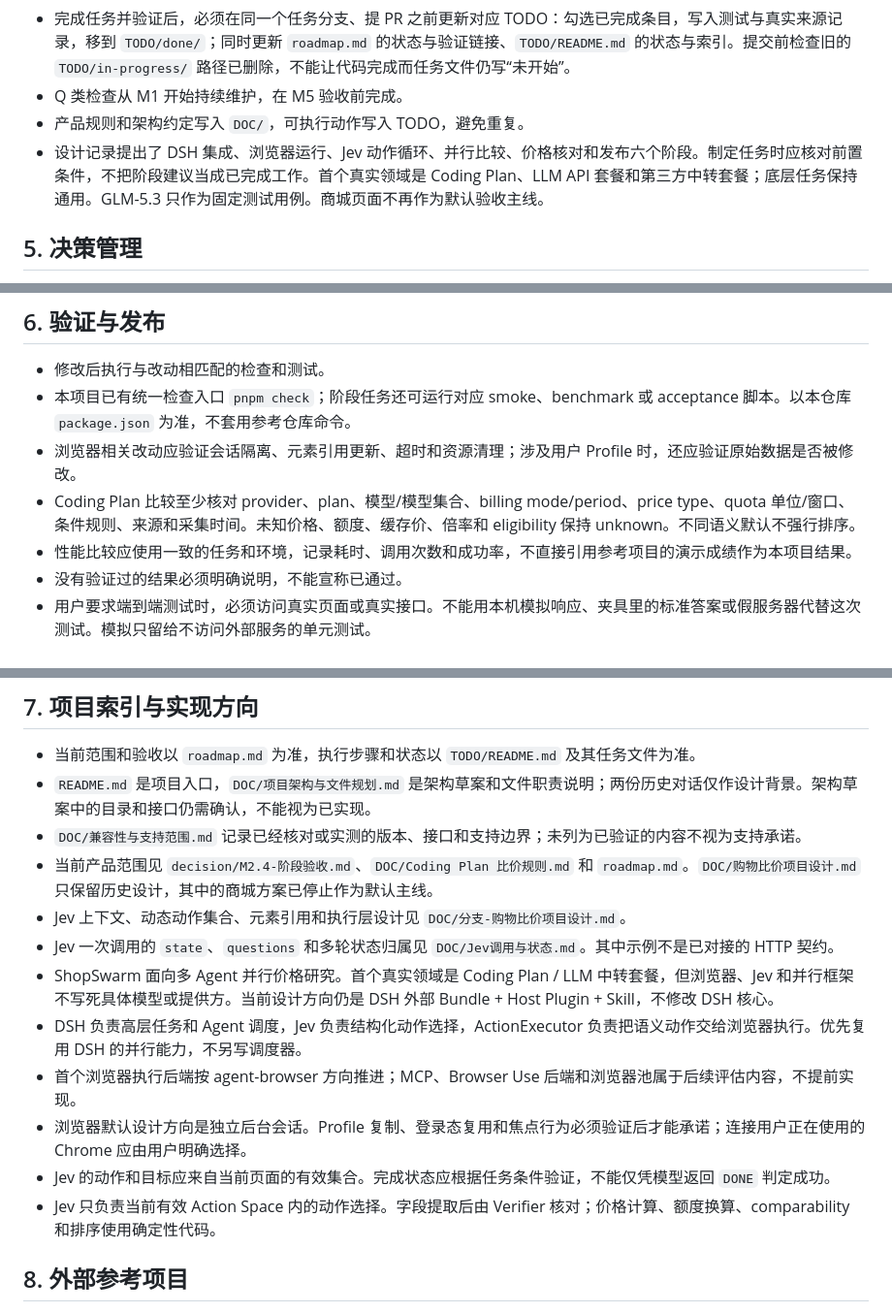
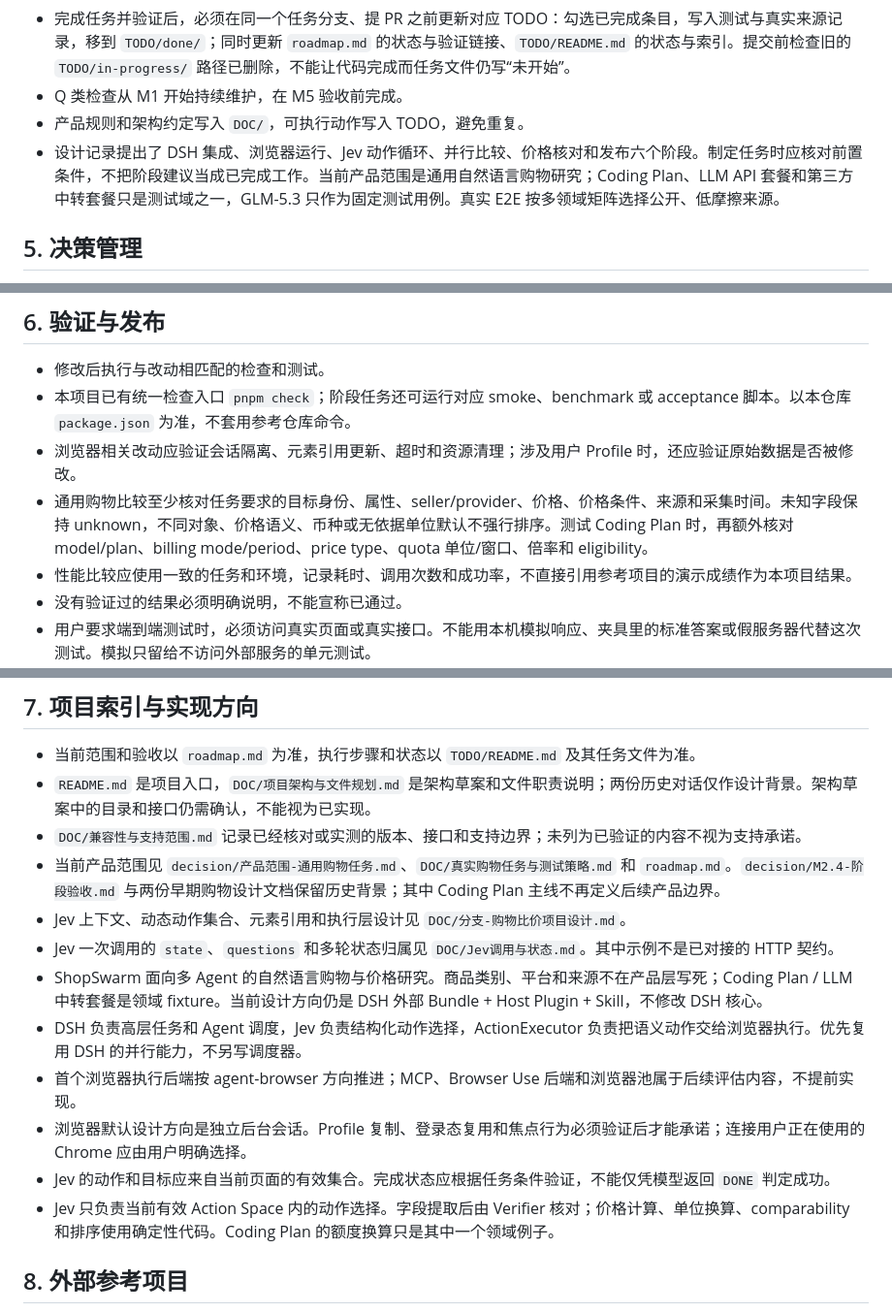
Before and after one commit to LetItBe12345/ShopSwarm, a Markdown page: AGENTS.md, 3 parts joined by grey strips. Shown at 97% size. GitHub-like rendering.

Commit message:
docs: update repository guidance for general shopping

```diff
--- a/AGENTS.md
+++ b/AGENTS.md
@@ -43,7 +43,7 @@
 - 完成任务并验证后，必须在同一个任务分支、提 PR 之前更新对应 TODO：勾选已完成条目，写入测试与真实来源记录，移到 `TODO/done/`；同时更新 `roadmap.md` 的状态与验证链接、`TODO/README.md` 的状态与索引。提交前检查旧的 `TODO/in-progress/` 路径已删除，不能让代码完成而任务文件仍写“未开始”。
 - Q 类检查从 M1 开始持续维护，在 M5 验收前完成。
 - 产品规则和架构约定写入 `DOC/`，可执行动作写入 TODO，避免重复。
-- 设计记录提出了 DSH 集成、浏览器运行、Jev 动作循环、并行比较、价格核对和发布六个阶段。制定任务时应核对前置条件，不把阶段建议当成已完成工作。首个真实领域是 Coding Plan、LLM API 套餐和第三方中转套餐；底层任务保持通用。GLM-5.3 只作为固定测试用例。商城页面不再作为默认验收主线。
+- 设计记录提出了 DSH 集成、浏览器运行、Jev 动作循环、并行比较、价格核对和发布六个阶段。制定任务时应核对前置条件，不把阶段建议当成已完成工作。当前产品范围是通用自然语言购物研究；Coding Plan、LLM API 套餐和第三方中转套餐只是测试域之一，GLM-5.3 只作为固定测试用例。真实 E2E 按多领域矩阵选择公开、低摩擦来源。
 
 ## 5. 决策管理
 
@@ -57,7 +57,7 @@
 - 修改后执行与改动相匹配的检查和测试。
 - 本项目已有统一检查入口 `pnpm check`；阶段任务还可运行对应 smoke、benchmark 或 acceptance 脚本。以本仓库 `package.json` 为准，不套用参考仓库命令。
 - 浏览器相关改动应验证会话隔离、元素引用更新、超时和资源清理；涉及用户 Profile 时，还应验证原始数据是否被修改。
-- Coding Plan 比较至少核对 provider、plan、模型/模型集合、billing mode/period、price type、quota 单位/窗口、条件规则、来源和采集时间。未知价格、额度、缓存价、倍率和 eligibility 保持 unknown。不同语义默认不强行排序。
+- 通用购物比较至少核对任务要求的目标身份、属性、seller/provider、价格、价格条件、来源和采集时间。未知字段保持 unknown，不同对象、价格语义、币种或无依据单位默认不强行排序。测试 Coding Plan 时，再额外核对 model/plan、billing mode/period、price type、quota 单位/窗口、倍率和 eligibility。
 - 性能比较应使用一致的任务和环境，记录耗时、调用次数和成功率，不直接引用参考项目的演示成绩作为本项目结果。
 - 没有验证过的结果必须明确说明，不能宣称已通过。
 - 用户要求端到端测试时，必须访问真实页面或真实接口。不能用本机模拟响应、夹具里的标准答案或假服务器代替这次测试。模拟只留给不访问外部服务的单元测试。
@@ -93,15 +93,15 @@
 - 当前范围和验收以 `roadmap.md` 为准，执行步骤和状态以 `TODO/README.md` 及其任务文件为准。
 - `README.md` 是项目入口，`DOC/项目架构与文件规划.md` 是架构草案和文件职责说明；两份历史对话仅作设计背景。架构草案中的目录和接口仍需确认，不能视为已实现。
 - `DOC/兼容性与支持范围.md` 记录已经核对或实测的版本、接口和支持边界；未列为已验证的内容不视为支持承诺。
-- 当前产品范围见 `decision/M2.4-阶段验收.md`、`DOC/Coding Plan 比价规则.md` 和 `roadmap.md`。`DOC/购物比价项目设计.md` 只保留历史设计，其中的商城方案已停止作为默认主线。
+- 当前产品范围见 `decision/产品范围-通用购物任务.md`、`DOC/真实购物任务与测试策略.md` 和 `roadmap.md`。`decision/M2.4-阶段验收.md` 与两份早期购物设计文档保留历史背景；其中 Coding Plan 主线不再定义后续产品边界。
 - Jev 上下文、动态动作集合、元素引用和执行层设计见 `DOC/分支-购物比价项目设计.md`。
 - Jev 一次调用的 `state`、`questions` 和多轮状态归属见 `DOC/Jev调用与状态.md`。其中示例不是已对接的 HTTP 契约。
-- ShopSwarm 面向多 Agent 并行价格研究。首个真实领域是 Coding Plan / LLM 中转套餐，但浏览器、Jev 和并行框架不写死具体模型或提供方。当前设计方向仍是 DSH 外部 Bundle + Host Plugin + Skill，不修改 DSH 核心。
+- ShopSwarm 面向多 Agent 的自然语言购物与价格研究。商品类别、平台和来源不在产品层写死；Coding Plan / LLM 中转套餐是领域 fixture。当前设计方向仍是 DSH 外部 Bundle + Host Plugin + Skill，不修改 DSH 核心。
 - DSH 负责高层任务和 Agent 调度，Jev 负责结构化动作选择，ActionExecutor 负责把语义动作交给浏览器执行。优先复用 DSH 的并行能力，不另写调度器。
 - 首个浏览器执行后端按 agent-browser 方向推进；MCP、Browser Use 后端和浏览器池属于后续评估内容，不提前实现。
 - 浏览器默认设计方向是独立后台会话。Profile 复制、登录态复用和焦点行为必须验证后才能承诺；连接用户正在使用的 Chrome 应由用户明确选择。
 - Jev 的动作和目标应来自当前页面的有效集合。完成状态应根据任务条件验证，不能仅凭模型返回 `DONE` 判定成功。
-- Jev 只负责当前有效 Action Space 内的动作选择。字段提取后由 Verifier 核对；价格计算、额度换算、comparability 和排序使用确定性代码。
+- Jev 只负责当前有效 Action Space 内的动作选择。字段提取后由 Verifier 核对；价格计算、单位换算、comparability 和排序使用确定性代码。Coding Plan 的额度换算只是其中一个领域例子。
 
 ## 8. 外部参考项目
 
```
